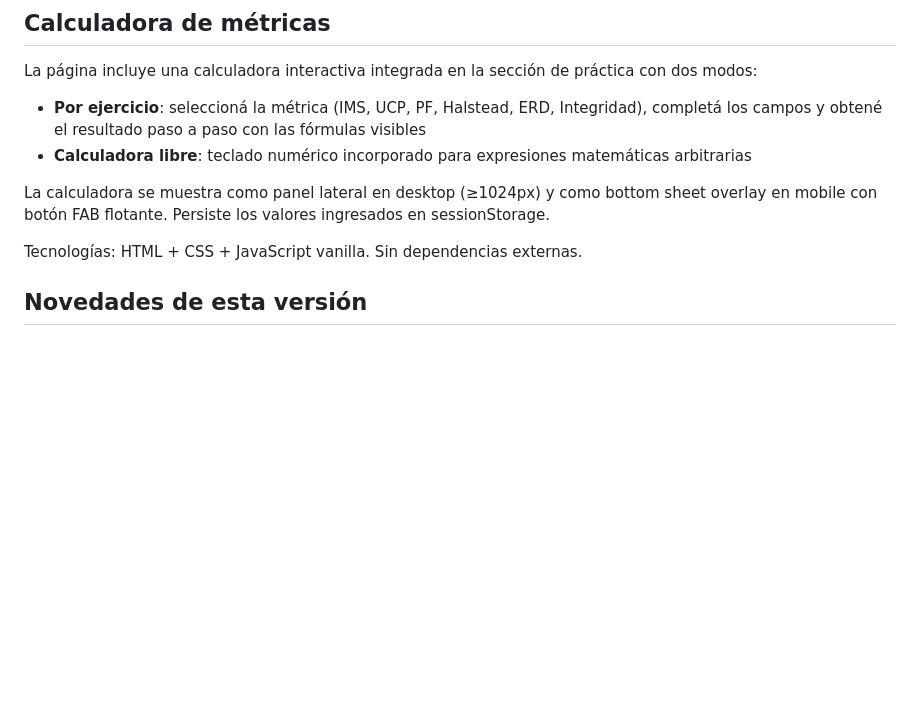
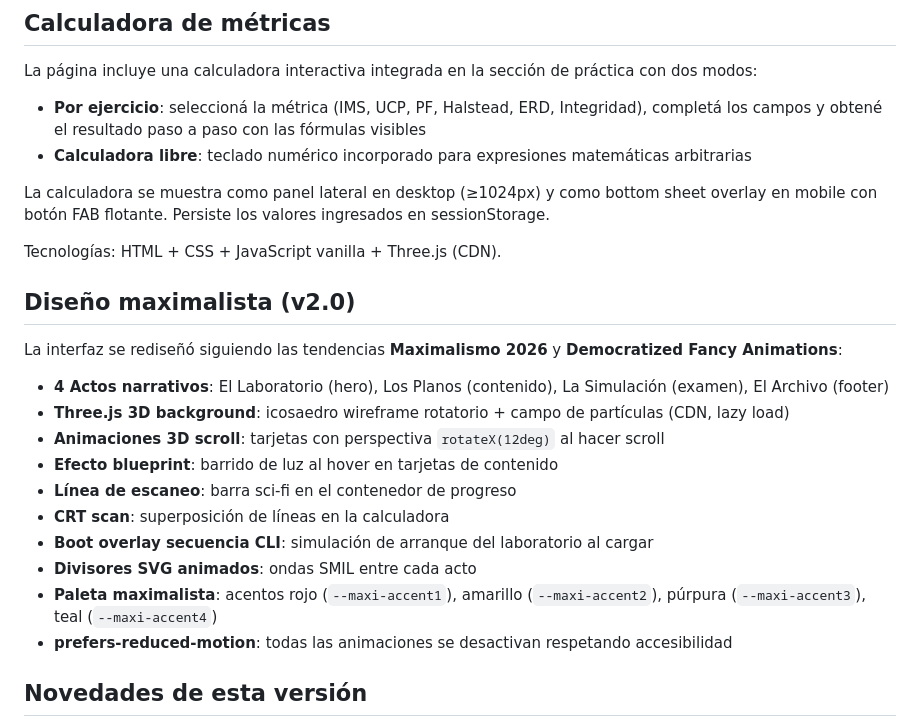
Before and after one commit to gonzarem29/Para_Parcial_2_IS_II, a Markdown page: README.md, the part around the change. Drawn GitHub-style; blank space fills up the shorter version.

Commit message:
Document maximalist design features in README

```diff
--- a/README.md
+++ b/README.md
@@ -22,7 +22,22 @@ La página incluye una calculadora interactiva integrada en la sección de prác
 
 La calculadora se muestra como panel lateral en desktop (≥1024px) y como bottom sheet overlay en mobile con botón FAB flotante. Persiste los valores ingresados en sessionStorage.
 
-Tecnologías: HTML + CSS + JavaScript vanilla. Sin dependencias externas.
+Tecnologías: HTML + CSS + JavaScript vanilla + Three.js (CDN).
+
+## Diseño maximalista (v2.0)
+
+La interfaz se rediseñó siguiendo las tendencias **Maximalismo 2026** y **Democratized Fancy Animations**:
+
+- **4 Actos narrativos**: El Laboratorio (hero), Los Planos (contenido), La Simulación (examen), El Archivo (footer)
+- **Three.js 3D background**: icosaedro wireframe rotatorio + campo de partículas (CDN, lazy load)
+- **Animaciones 3D scroll**: tarjetas con perspectiva `rotateX(12deg)` al hacer scroll
+- **Efecto blueprint**: barrido de luz al hover en tarjetas de contenido
+- **Línea de escaneo**: barra sci-fi en el contenedor de progreso
+- **CRT scan**: superposición de líneas en la calculadora
+- **Boot overlay secuencia CLI**: simulación de arranque del laboratorio al cargar
+- **Divisores SVG animados**: ondas SMIL entre cada acto
+- **Paleta maximalista**: acentos rojo (`--maxi-accent1`), amarillo (`--maxi-accent2`), púrpura (`--maxi-accent3`), teal (`--maxi-accent4`)
+- **prefers-reduced-motion**: todas las animaciones se desactivan respetando accesibilidad
 
 ## Novedades de esta versión
 
```
